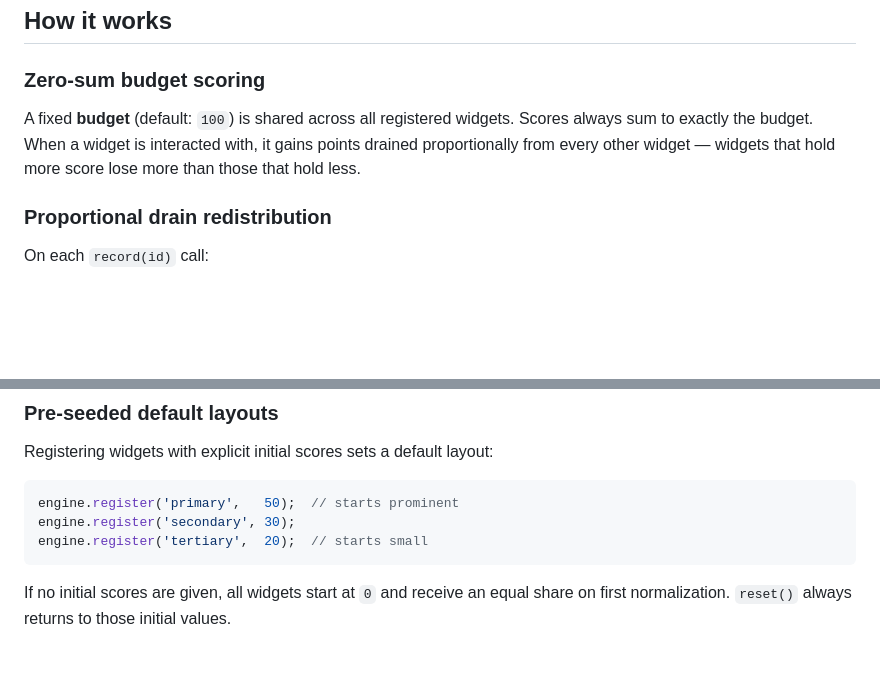
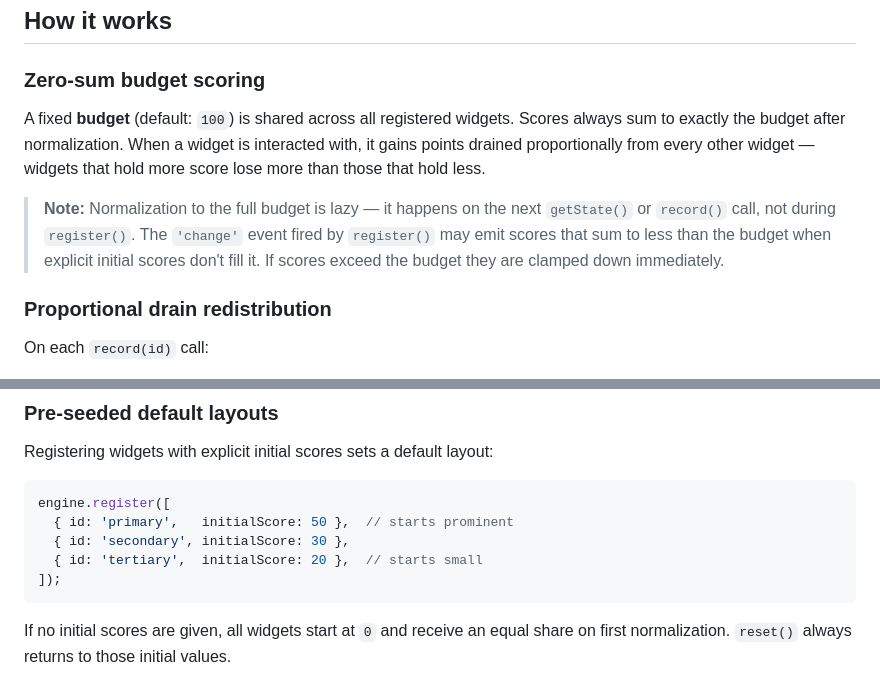
Before and after one commit to RicardoMonteiroSimoes/behavioural-dashboard, a Markdown page: README.md, 2 parts joined by grey strips. Rendered like a GitHub page; blank space fills up the shorter version.

Commit message:
Fix README: batch register example, lazy normalization caveat
- Update pre-seeded layout example to use the batch register() overload,
  matching the documented preference for single-emission registration.
- Add note explaining that register() emissions may sum to less than the
  budget (normalization is lazy, happening on the next getState/record).

Co-Authored-By: Claude Opus 4.6 <noreply@anthropic.com>

````diff
--- a/README.md
+++ b/README.md
@@ -58,7 +58,9 @@ engine.on('change', (states) => {
 
 ### Zero-sum budget scoring
 
-A fixed **budget** (default: `100`) is shared across all registered widgets. Scores always sum to exactly the budget. When a widget is interacted with, it gains points drained proportionally from every other widget — widgets that hold more score lose more than those that hold less.
+A fixed **budget** (default: `100`) is shared across all registered widgets. Scores always sum to exactly the budget after normalization. When a widget is interacted with, it gains points drained proportionally from every other widget — widgets that hold more score lose more than those that hold less.
+
+> **Note:** Normalization to the full budget is lazy — it happens on the next `getState()` or `record()` call, not during `register()`. The `'change'` event fired by `register()` may emit scores that sum to less than the budget when explicit initial scores don't fill it. If scores exceed the budget they are clamped down immediately.
 
 ### Proportional drain redistribution
 
@@ -100,9 +102,11 @@ A smaller `growthRate` makes variants unlock at lower weights (faster progressio
 Registering widgets with explicit initial scores sets a default layout:
 
 ```typescript
-engine.register('primary',   50);  // starts prominent
-engine.register('secondary', 30);
-engine.register('tertiary',  20);  // starts small
+engine.register([
+  { id: 'primary',   initialScore: 50 },  // starts prominent
+  { id: 'secondary', initialScore: 30 },
+  { id: 'tertiary',  initialScore: 20 },  // starts small
+]);
 ```
 
 If no initial scores are given, all widgets start at `0` and receive an equal share on first normalization. `reset()` always returns to those initial values.
````
